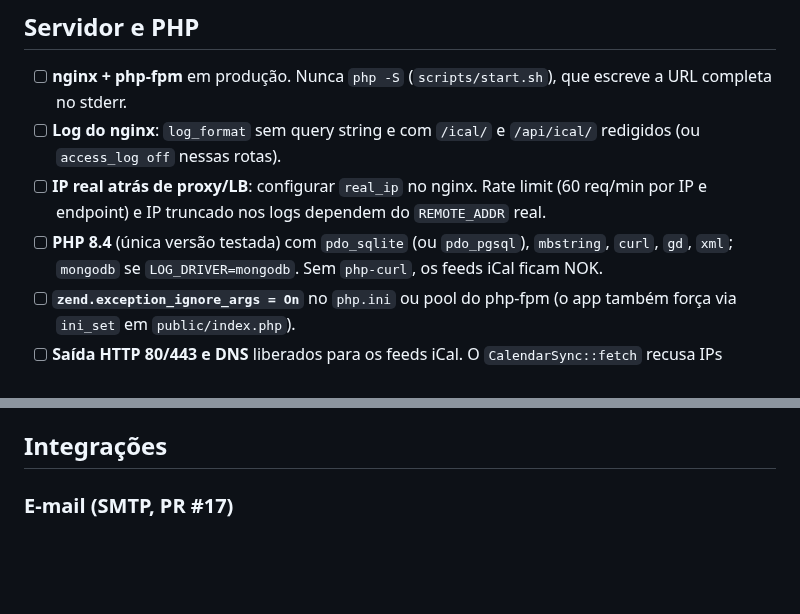
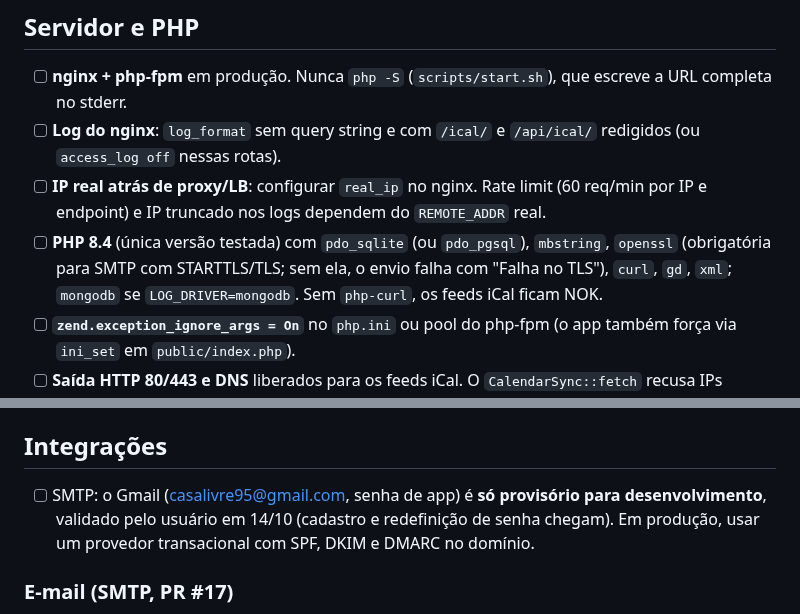
Before and after one commit to rieiro/casalivre, a Markdown page: prompts/deploy.md, 2 parts joined by grey strips. Drawn GitHub-style; blank space fills up the shorter version.

Commit message:
docs: openssl obrigatório e Gmail provisório em dev

```diff
--- a/prompts/deploy.md
+++ b/prompts/deploy.md
@@ -17,7 +17,7 @@ Tudo o que é preciso para subir o sistema em produção: servidor, variáveis,
 - [ ] **nginx + php-fpm** em produção. Nunca `php -S` (`scripts/start.sh`), que escreve a URL completa no stderr.
 - [ ] **Log do nginx**: `log_format` sem query string e com `/ical/` e `/api/ical/` redigidos (ou `access_log off` nessas rotas).
 - [ ] **IP real atrás de proxy/LB**: configurar `real_ip` no nginx. Rate limit (60 req/min por IP e endpoint) e IP truncado nos logs dependem do `REMOTE_ADDR` real.
-- [ ] **PHP 8.4** (única versão testada) com `pdo_sqlite` (ou `pdo_pgsql`), `mbstring`, `curl`, `gd`, `xml`; `mongodb` se `LOG_DRIVER=mongodb`. Sem `php-curl`, os feeds iCal ficam NOK.
+- [ ] **PHP 8.4** (única versão testada) com `pdo_sqlite` (ou `pdo_pgsql`), `mbstring`, `openssl` (obrigatória para SMTP com STARTTLS/TLS; sem ela, o envio falha com "Falha no TLS"), `curl`, `gd`, `xml`; `mongodb` se `LOG_DRIVER=mongodb`. Sem `php-curl`, os feeds iCal ficam NOK.
 - [ ] **`zend.exception_ignore_args = On`** no `php.ini` ou pool do php-fpm (o app também força via `ini_set` em `public/index.php`).
 - [ ] **Saída HTTP 80/443 e DNS** liberados para os feeds iCal. O `CalendarSync::fetch` recusa IPs internos e não usa proxy (`CURLOPT_NOPROXY='*'`); com saída só via proxy, a importação falha (NOK).
 - [ ] **Host fixo**: nginx com `server_name` explícito e `default_server` devolvendo 444 (bloqueia Host forjado nos links de e-mail).
@@ -40,6 +40,7 @@ Tudo o que é preciso para subir o sistema em produção: servidor, variáveis,
 - [ ] **Fotos** servidas só de `/uploads/` (nginx: `location /uploads/` sem execução de PHP e com `add_header X-Content-Type-Options nosniff`). Depois do deploy, revisar as fotos já gravadas: `SELECT id, path FROM photos WHERE path NOT LIKE '/uploads/%' OR path LIKE '%..%'`.
 
 ## Integrações
+- [ ] SMTP: o Gmail (casalivre95@gmail.com, senha de app) é **só provisório para desenvolvimento**, validado pelo usuário em 14/10 (cadastro e redefinição de senha chegam). Em produção, usar um provedor transacional com SPF, DKIM e DMARC no domínio.
 
 ### E-mail (SMTP, PR #17)
 - [ ] `SMTP_HOST`, `SMTP_PORT`, `SMTP_SECURE`, `SMTP_USER`, `SMTP_PASS` e `SMTP_FROM` (`SMTP_CA_FILE` só com CA privada).
```
